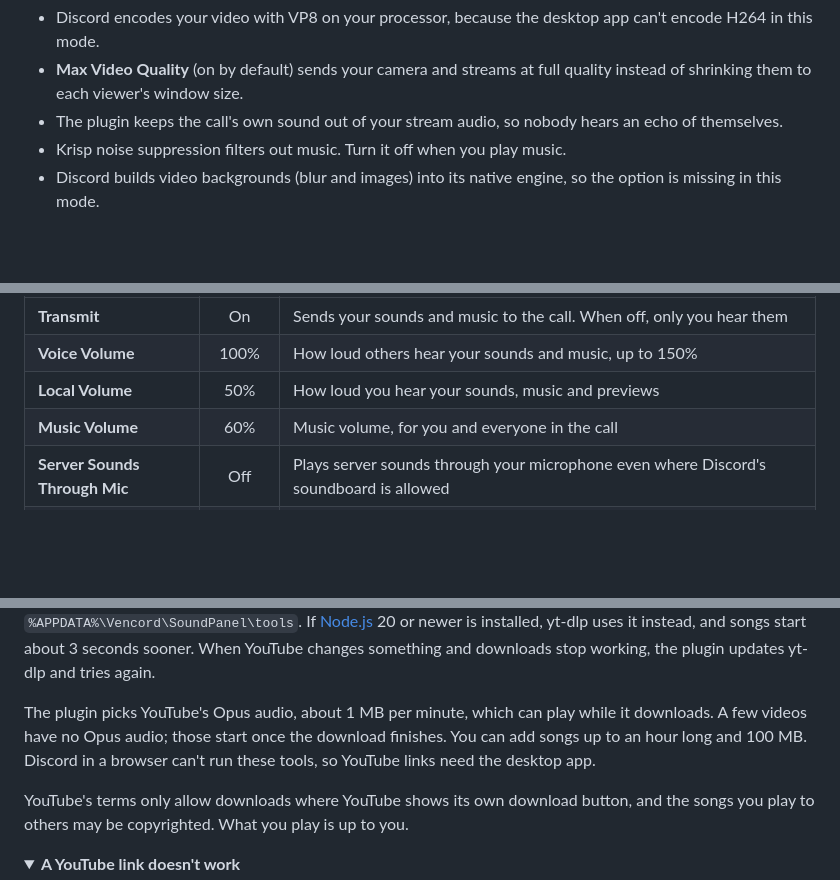
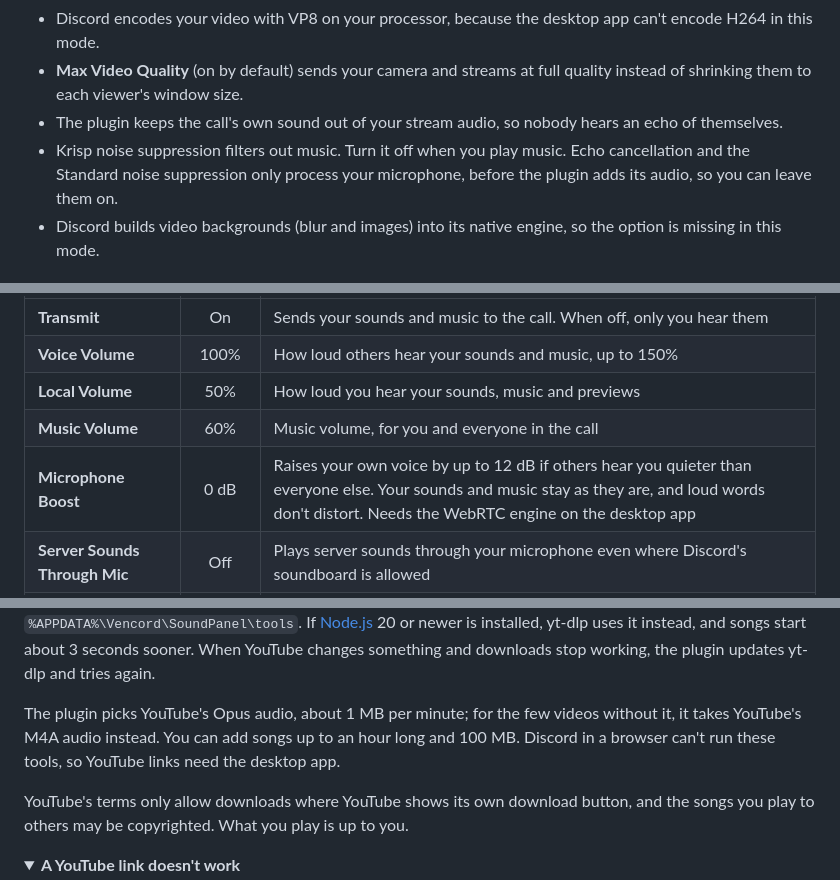
Before and after one commit to cegged/Sound-Panel, a Markdown page: README.md, 3 parts joined by grey strips. GitHub-like rendering; folded sections open; blank space fills up the shorter version.

```diff
--- a/README.md
+++ b/README.md
@@ -108,7 +108,7 @@ In WebRTC mode on the desktop app:
 - Discord encodes your video with VP8 on your processor, because the desktop app can't encode H264 in this mode.
 - **Max Video Quality** (on by default) sends your camera and streams at full quality instead of shrinking them to each viewer's window size.
 - The plugin keeps the call's own sound out of your stream audio, so nobody hears an echo of themselves.
-- Krisp noise suppression filters out music. Turn it off when you play music.
+- Krisp noise suppression filters out music. Turn it off when you play music. Echo cancellation and the Standard noise suppression only process your microphone, before the plugin adds its audio, so you can leave them on.
 - Discord builds video backgrounds (blur and images) into its native engine, so the option is missing in this mode.
 
 ## Settings
@@ -121,6 +121,7 @@ Open them from **Vencord → Plugins → SoundPanel**.
 | **Voice Volume** | 100% | How loud others hear your sounds and music, up to 150% |
 | **Local Volume** | 50% | How loud you hear your sounds, music and previews |
 | **Music Volume** | 60% | Music volume, for you and everyone in the call |
+| **Microphone Boost** | 0 dB | Raises your own voice by up to 12 dB if others hear you quieter than everyone else. Your sounds and music stay as they are, and loud words don't distort. Needs the WebRTC engine on the desktop app |
 | **Server Sounds Through Mic** | Off | Plays server sounds through your microphone even where Discord's soundboard is allowed |
 | **Allow Overlap** | On | Lets your sounds play over each other. When off, clicking a playing sound stops it |
 | **Hold Push To Talk** | On | Keeps transmitting while your audio plays, if you use Push to Talk |
@@ -212,7 +221,7 @@ On your computer only. The desktop app keeps them in `%APPDATA%\Vencord\SoundPan
 
 The plugin downloads the song's audio with [yt-dlp](https://github.com/yt-dlp/yt-dlp), which needs a JavaScript engine to get past YouTube's checks. The first time you add a link, the plugin downloads yt-dlp and the engine [QuickJS-NG](https://github.com/quickjs-ng/quickjs) from their official GitHub releases, checks them against their published checksums and keeps them in `%APPDATA%\Vencord\SoundPanel\tools`. If [Node.js](https://nodejs.org/) 20 or newer is installed, yt-dlp uses it instead, and songs start about 3 seconds sooner. When YouTube changes something and downloads stop working, the plugin updates yt-dlp and tries again.
 
-The plugin picks YouTube's Opus audio, about 1 MB per minute, which can play while it downloads. A few videos have no Opus audio; those start once the download finishes. You can add songs up to an hour long and 100 MB. Discord in a browser can't run these tools, so YouTube links need the desktop app.
+The plugin picks YouTube's Opus audio, about 1 MB per minute; for the few videos without it, it takes YouTube's M4A audio instead. You can add songs up to an hour long and 100 MB. Discord in a browser can't run these tools, so YouTube links need the desktop app.
 
 YouTube's terms only allow downloads where YouTube shows its own download button, and the songs you play to others may be copyrighted. What you play is up to you.
 
```
Also changed, not shown: other parts of README.md (+10 -2 lines), images/panel-button.png, 14 other files.
